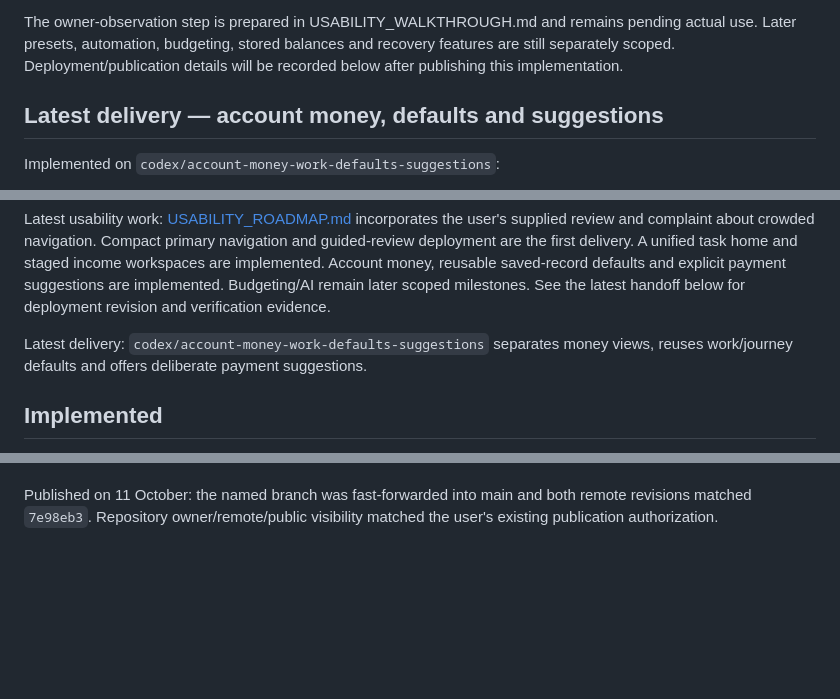
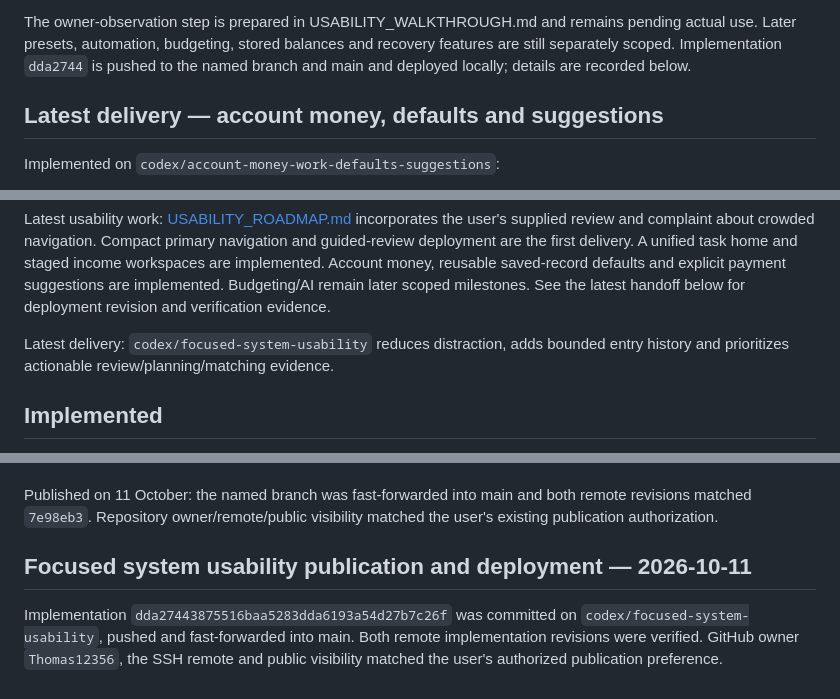
Before and after one commit to Thomas12356/TOMS, a Markdown page: PROJECT_STATUS.md, 3 parts joined by grey strips. Rendered like a GitHub page; blank space fills up the shorter version.

Commit message:
Record verified usability release publication and local deployment

```diff
--- a/PROJECT_STATUS.md
+++ b/PROJECT_STATUS.md
@@ -32,8 +32,8 @@ verification was performed. Complete mileage evidence still requires a full scan
 
 The owner-observation step is prepared in USABILITY_WALKTHROUGH.md and remains
 pending actual use. Later presets, automation, budgeting, stored balances and
-recovery features are still separately scoped. Deployment/publication details
-will be recorded below after publishing this implementation.
+recovery features are still separately scoped. Implementation `dda2744` is pushed
+to the named branch and main and deployed locally; details are recorded below.
 
 ## Latest delivery — account money, defaults and suggestions
 
@@ -81,8 +81,8 @@ saved-record defaults and explicit payment suggestions are implemented. Budgetin
 scoped milestones. See the latest handoff
 below for deployment revision and verification evidence.
 
-Latest delivery: `codex/account-money-work-defaults-suggestions` separates money
-views, reuses work/journey defaults and offers deliberate payment suggestions.
+Latest delivery: `codex/focused-system-usability` reduces distraction, adds bounded
+entry history and prioritizes actionable review/planning/matching evidence.
 
 ## Implemented
 
@@ -289,3 +289,10 @@ schema change was needed.
 Published on 11 October: the named branch was fast-forwarded into
 main and both remote revisions matched `7e98eb3`. Repository owner/remote/public
 visibility matched the user's existing publication authorization.
+
+## Focused system usability publication and deployment — 2026-10-11
+
+Implementation `dda27443875516baa5283dda6193a54d27b7c26f` was committed on
+`codex/focused-system-usability`, pushed and fast-forwarded into main. Both remote
+implementation revisions were verified. GitHub owner `Thomas12356`, the SSH
+remote and public visibility matched the user's authorized publication preference.
```
